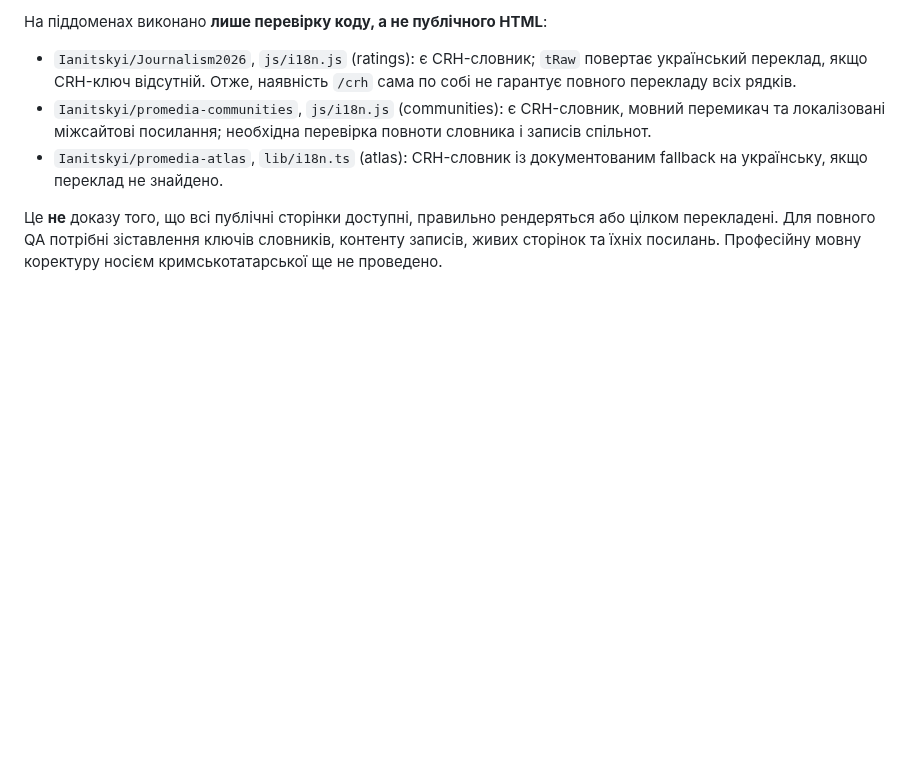
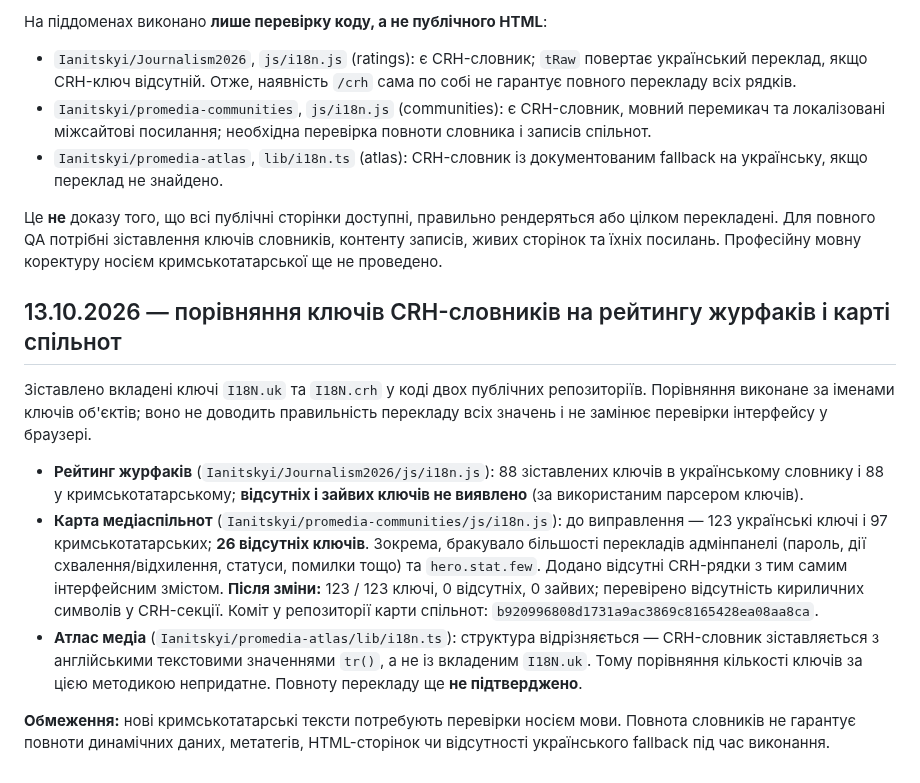
Before and after one commit to Ianitskyi/promedia-research, a Markdown page: membership-guide/crh/QA_EDITORIAL_AND_SITE_AUDIT_UK.md, the part around the change. Drawn GitHub-style; blank space fills up the shorter version.

Commit message:
Document measured CRH dictionary coverage and complete community map admin translations

```diff
--- a/membership-guide/crh/QA_EDITORIAL_AND_SITE_AUDIT_UK.md
+++ b/membership-guide/crh/QA_EDITORIAL_AND_SITE_AUDIT_UK.md
@@ -206,3 +206,13 @@
 - `Ianitskyi/promedia-atlas`, `lib/i18n.ts` (atlas): CRH-словник із документованим fallback на українську, якщо переклад не знайдено.
 
 Це **не** доказу того, що всі публічні сторінки доступні, правильно рендеряться або цілком перекладені. Для повного QA потрібні зіставлення ключів словників, контенту записів, живих сторінок та їхніх посилань. Професійну мовну коректуру носієм кримськотатарської ще не проведено.
+
+## 13.10.2026 — порівняння ключів CRH-словників на рейтингу журфаків і карті спільнот
+
+Зіставлено вкладені ключі `I18N.uk` та `I18N.crh` у коді двох публічних репозиторіїв. Порівняння виконане за іменами ключів об'єктів; воно не доводить правильність перекладу всіх значень і не замінює перевірки інтерфейсу у браузері.
+
+- **Рейтинг журфаків** (`Ianitskyi/Journalism2026/js/i18n.js`): 88 зіставлених ключів в українському словнику і 88 у кримськотатарському; **відсутніх і зайвих ключів не виявлено** (за використаним парсером ключів).
+- **Карта медіаспільнот** (`Ianitskyi/promedia-communities/js/i18n.js`): до виправлення — 123 українські ключі і 97 кримськотатарських; **26 відсутніх ключів**. Зокрема, бракувало більшості перекладів адмінпанелі (пароль, дії схвалення/відхилення, статуси, помилки тощо) та `hero.stat.few`. Додано відсутні CRH-рядки з тим самим інтерфейсним змістом. **Після зміни:** 123 / 123 ключі, 0 відсутніх, 0 зайвих; перевірено відсутність кириличних символів у CRH-секції. Коміт у репозиторії карти спільнот: `b920996808d1731a9ac3869c8165428ea08aa8ca`.
+- **Атлас медіа** (`Ianitskyi/promedia-atlas/lib/i18n.ts`): структура відрізняється — CRH-словник зіставляється з англійськими текстовими значеннями `tr()`, а не із вкладеним `I18N.uk`. Тому порівняння кількості ключів за цією методикою непридатне. Повноту перекладу ще **не підтверджено**.
+
+**Обмеження:** нові кримськотатарські тексти потребують перевірки носієм мови. Повнота словників не гарантує повноти динамічних даних, метатегів, HTML-сторінок чи відсутності українського fallback під час виконання.
```
